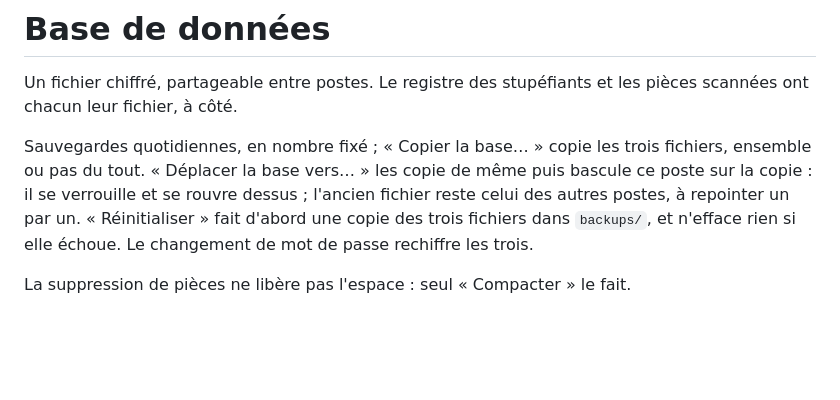
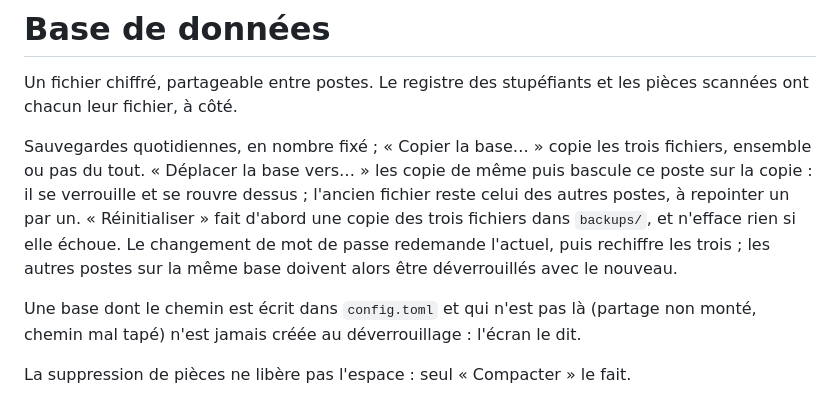
Before and after one commit to youssefsahli/bpm-caddy, a Markdown page: assets/aide.md, the part around the change. GitHub-like rendering; blank space fills up the shorter version.

Commit message:
Aide : changement de mot de passe et base absente au déverrouillage
Co-Authored-By: Claude Opus 5.5 <noreply@anthropic.com>
Claude-Session: https://claude.ai/code/session_01Gak3nFrGTNCSwZhPrR4tmX

```diff
--- a/assets/aide.md
+++ b/assets/aide.md
@@ -1541,7 +1541,13 @@ copie de même puis bascule ce poste sur la copie : il se verrouille et se
 rouvre dessus ; l'ancien fichier reste celui des autres postes, à
 repointer un par un. « Réinitialiser » fait d'abord une copie des trois
 fichiers dans `backups/`, et n'efface rien si elle échoue. Le changement
-de mot de passe rechiffre les trois.
+de mot de passe redemande l'actuel, puis rechiffre les trois ; les
+autres postes sur la même base doivent alors être déverrouillés avec le
+nouveau.
+
+Une base dont le chemin est écrit dans `config.toml` et qui n'est pas
+là (partage non monté, chemin mal tapé) n'est jamais créée au
+déverrouillage : l'écran le dit.
 
 La suppression de pièces ne libère pas l'espace : seul « Compacter » le
 fait.
```
